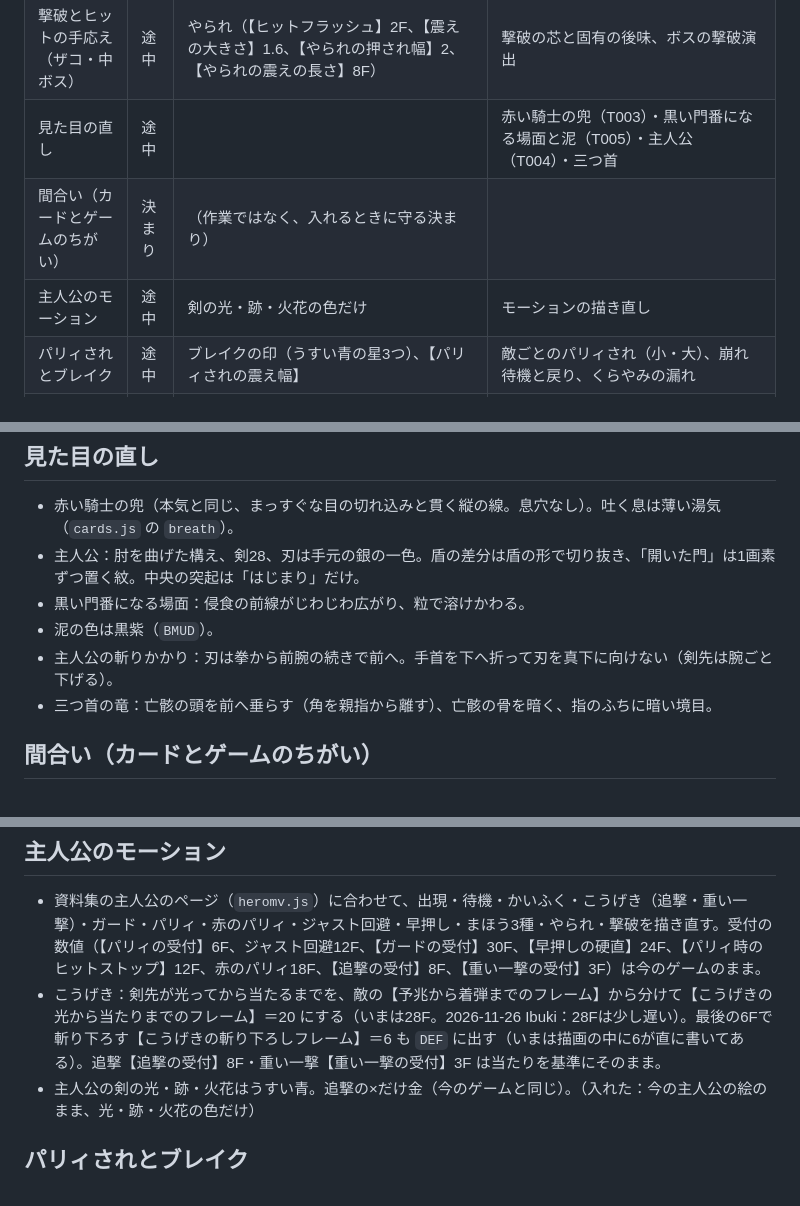
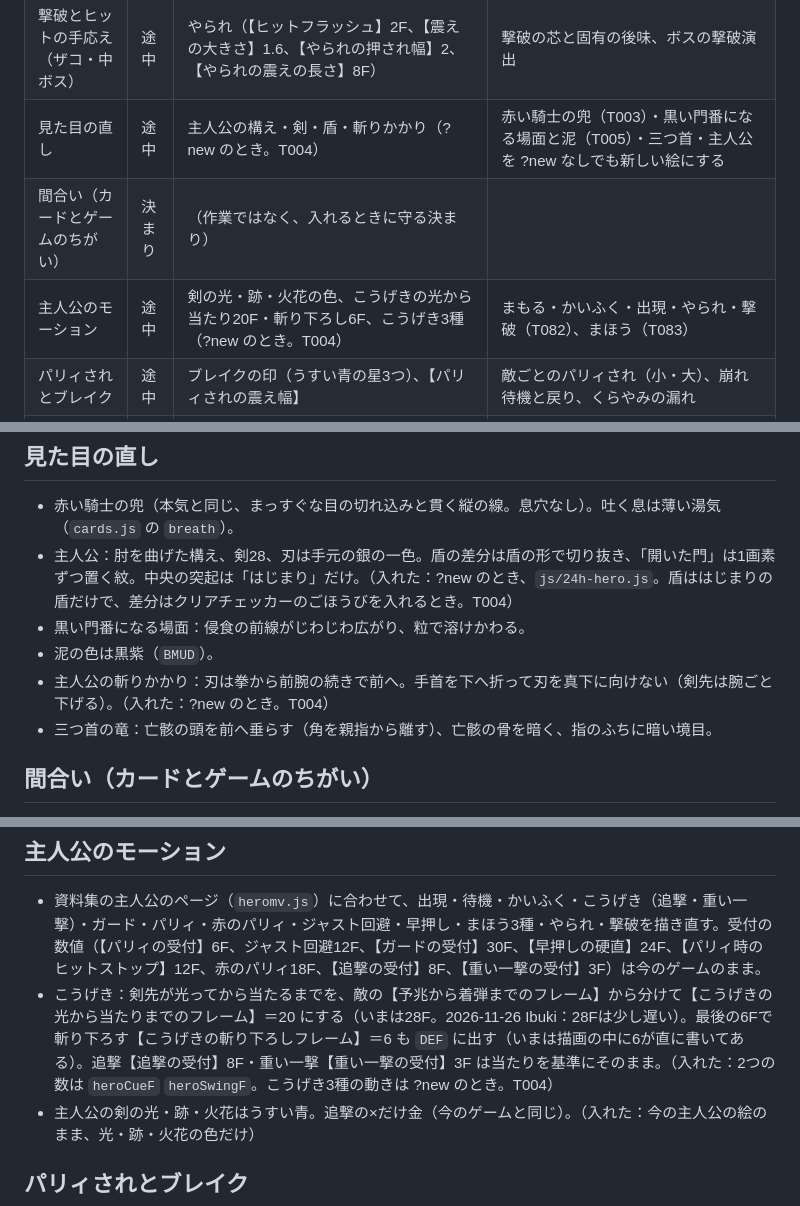
Before and after one commit to ibukiyamagiwa-dot/now, a Markdown page: design/GAME_REQUESTS.md, 3 parts joined by grey strips. GitHub-like rendering.

```diff
--- a/design/GAME_REQUESTS.md
+++ b/design/GAME_REQUESTS.md
@@ -40,9 +40,9 @@
 | くらやみの竜の黒い段 | まだ |  |  |
 | やられ・出現（全部の敵） | 途中 | 斬られたときの2Fの白い光と4Fのヒットストップ、剣の跡と火花のうすい青 | 敵ごとの崩れ方、赤い騎士とイノシシの登場 |
 | 撃破とヒットの手応え（ザコ・中ボス） | 途中 | やられ（【ヒットフラッシュ】2F、【震えの大きさ】1.6、【やられの押され幅】2、【やられの震えの長さ】8F） | 撃破の芯と固有の後味、ボスの撃破演出 |
-| 見た目の直し | 途中 |  | 赤い騎士の兜（T003）・黒い門番になる場面と泥（T005）・主人公（T004）・三つ首 |
+| 見た目の直し | 途中 | 主人公の構え・剣・盾・斬りかかり（?new のとき。T004） | 赤い騎士の兜（T003）・黒い門番になる場面と泥（T005）・三つ首・主人公を ?new なしでも新しい絵にする |
 | 間合い（カードとゲームのちがい） | 決まり | （作業ではなく、入れるときに守る決まり） |  |
-| 主人公のモーション | 途中 | 剣の光・跡・火花の色だけ | モーションの描き直し |
+| 主人公のモーション | 途中 | 剣の光・跡・火花の色、こうげきの光から当たり20F・斬り下ろし6F、こうげき3種（?new のとき。T004） | まもる・かいふく・出現・やられ・撃破（T082）、まほう（T083） |
 | パリィされとブレイク | 途中 | ブレイクの印（うすい青の星3つ）、【パリィされの震え幅】 | 敵ごとのパリィされ（小・大）、崩れ待機と戻り、くらやみの漏れ |
 | 床と間合い（全部の敵） | 済み | 床で切る（`floorClip`）、自動で戦わせるテストの見張り（床より下0・沈み【床に沈んでよい深さ】3画素・主人公と重ならない）、ひっくり返ったイノシシを床に置く |  |
 | 中ボスとモブの出現・ひまなとき（全組） | まだ |  |  |
@@ -176,10 +176,10 @@
 
 ## 見た目の直し
 - 赤い騎士の兜（本気と同じ、まっすぐな目の切れ込みと貫く縦の線。息穴なし）。吐く息は薄い湯気（`cards.js` の `breath`）。
-- 主人公：肘を曲げた構え、剣28、刃は手元の銀の一色。盾の差分は盾の形で切り抜き、「開いた門」は1画素ずつ置く紋。中央の突起は「はじまり」だけ。
+- 主人公：肘を曲げた構え、剣28、刃は手元の銀の一色。盾の差分は盾の形で切り抜き、「開いた門」は1画素ずつ置く紋。中央の突起は「はじまり」だけ。（入れた：?new のとき、`js/24h-hero.js`。盾ははじまりの盾だけで、差分はクリアチェッカーのごほうびを入れるとき。T004）
 - 黒い門番になる場面：侵食の前線がじわじわ広がり、粒で溶けかわる。
 - 泥の色は黒紫（`BMUD`）。
-- 主人公の斬りかかり：刃は拳から前腕の続きで前へ。手首を下へ折って刃を真下に向けない（剣先は腕ごと下げる）。
+- 主人公の斬りかかり：刃は拳から前腕の続きで前へ。手首を下へ折って刃を真下に向けない（剣先は腕ごと下げる）。（入れた：?new のとき。T004）
 - 三つ首の竜：亡骸の頭を前へ垂らす（角を親指から離す）、亡骸の骨を暗く、指のふちに暗い境目。
 
 ## 間合い（カードとゲームのちがい）
@@ -192,7 +192,7 @@
 
 ## 主人公のモーション
 - 資料集の主人公のページ（`heromv.js`）に合わせて、出現・待機・かいふく・こうげき（追撃・重い一撃）・ガード・パリィ・赤のパリィ・ジャスト回避・早押し・まほう3種・やられ・撃破を描き直す。受付の数値（【パリィの受付】6F、ジャスト回避12F、【ガードの受付】30F、【早押しの硬直】24F、【パリィ時のヒットストップ】12F、赤のパリィ18F、【追撃の受付】8F、【重い一撃の受付】3F）は今のゲームのまま。
-- こうげき：剣先が光ってから当たるまでを、敵の【予兆から着弾までのフレーム】から分けて【こうげきの光から当たりまでのフレーム】＝20 にする（いまは28F。2026-11-26 Ibuki：28Fは少し遅い）。最後の6Fで斬り下ろす【こうげきの斬り下ろしフレーム】＝6 も `DEF` に出す（いまは描画の中に6が直に書いてある）。追撃【追撃の受付】8F・重い一撃【重い一撃の受付】3F は当たりを基準にそのまま。
+- こうげき：剣先が光ってから当たるまでを、敵の【予兆から着弾までのフレーム】から分けて【こうげきの光から当たりまでのフレーム】＝20 にする（いまは28F。2026-11-26 Ibuki：28Fは少し遅い）。最後の6Fで斬り下ろす【こうげきの斬り下ろしフレーム】＝6 も `DEF` に出す（いまは描画の中に6が直に書いてある）。追撃【追撃の受付】8F・重い一撃【重い一撃の受付】3F は当たりを基準にそのまま。（入れた：2つの数は `heroCueF` `heroSwingF`。こうげき3種の動きは ?new のとき。T004）
 - 主人公の剣の光・跡・火花はうすい青。追撃の×だけ金（今のゲームと同じ）。（入れた：今の主人公の絵のまま、光・跡・火花の色だけ）
 
 ## パリィされとブレイク
```
Also changed, not shown: nippo/2026-11-26_game.md (+5 -0 lines), tickets/T004_主人公の構え・剣・盾・こうげき.md (+2 -2 lines), nippo/2026-11-26_game_t004.png (added), 5 other files.
